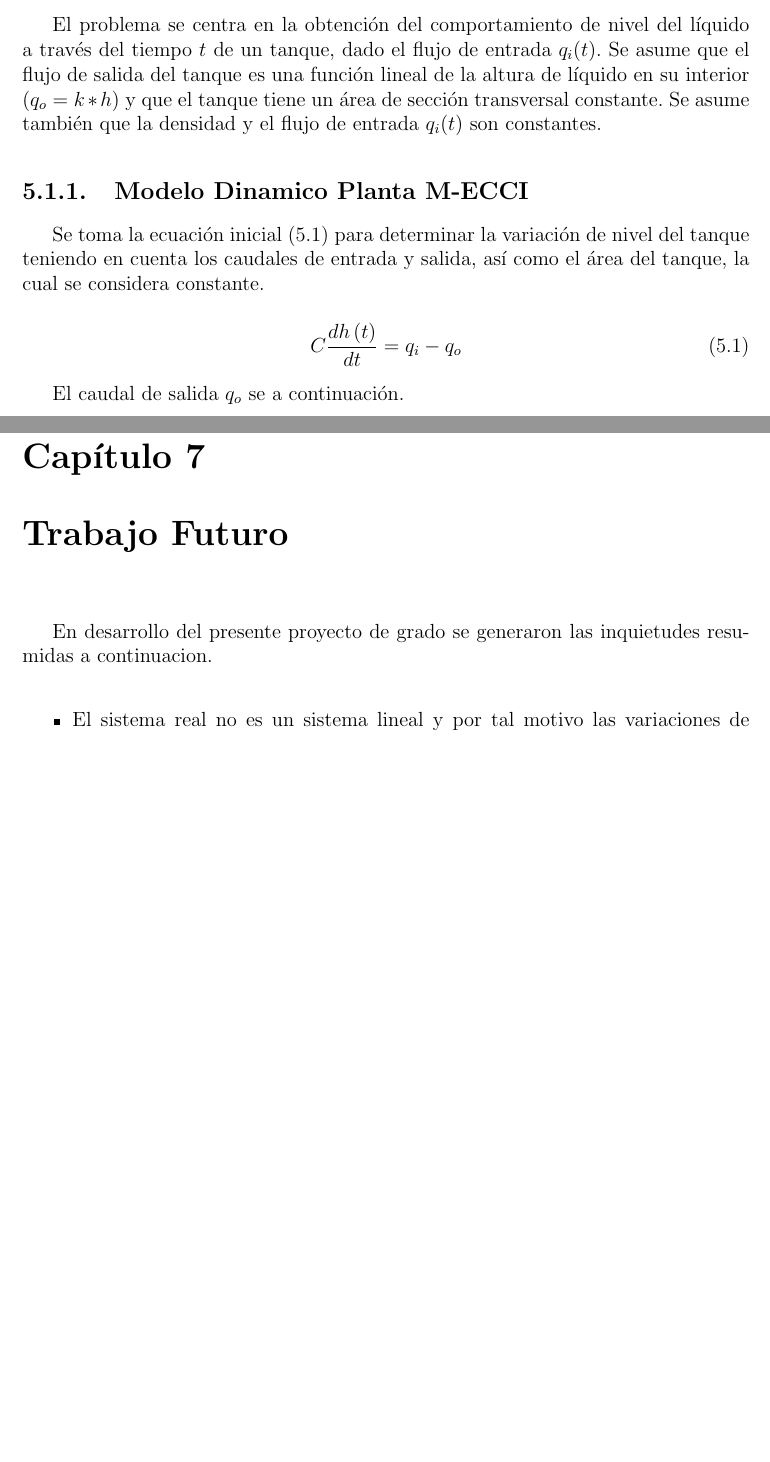
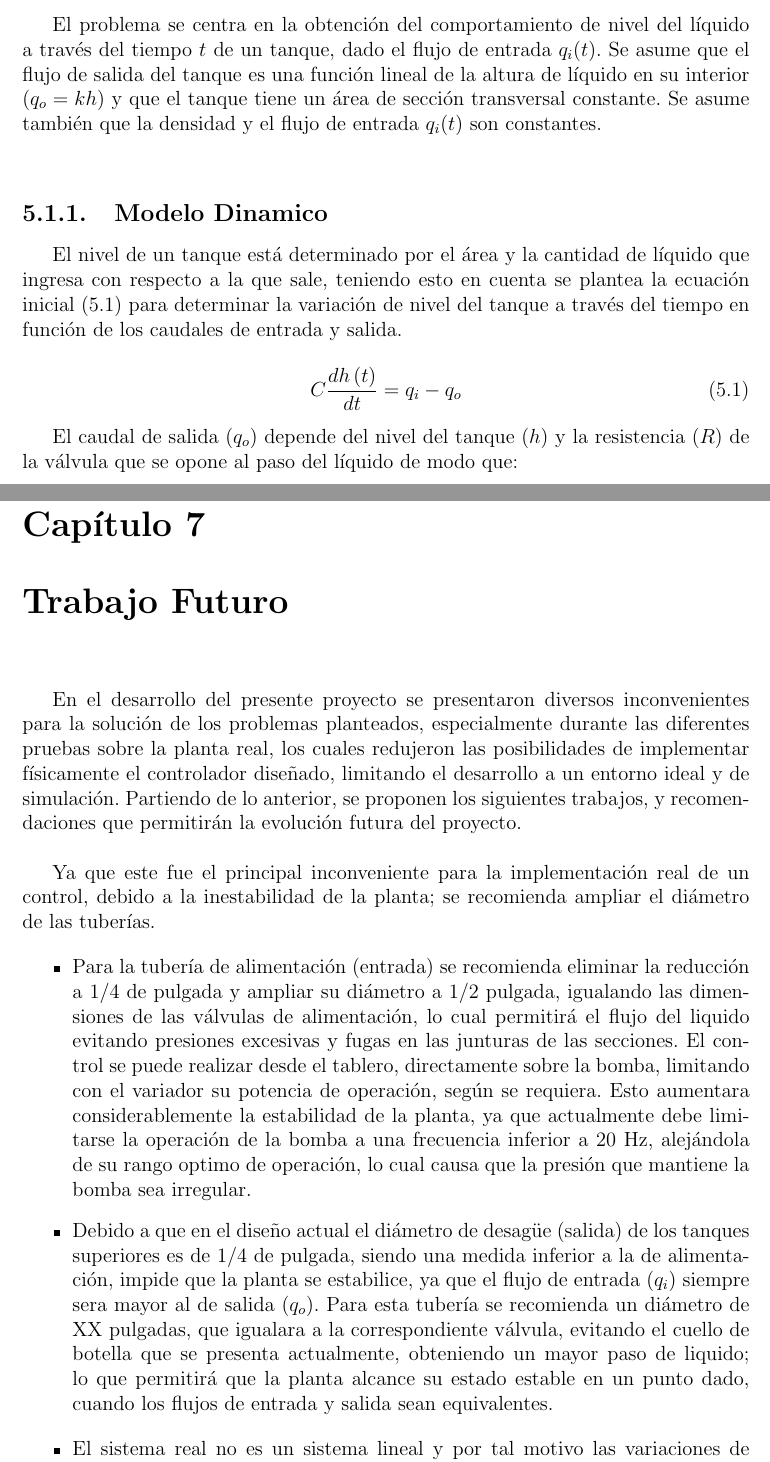
Before and after one commit to PasantiaECCI/Paper, a LaTeX document (proyectotanquesecci.tex): two parts of pages 53 and 63 of 63 before the commit and two parts of pages 53 and 63 of 64 after it, joined at a grey line, cut so that both start at the same text, the shorter picture padded with empty space. Compiled offline with pdfLaTeX.

Commit message:
Nuevo Contenido
Avance Diseño Metodologico

```diff
--- a/proyectotanquesecci.tex
+++ b/proyectotanquesecci.tex
@@ -1190,17 +1190,17 @@ ubicadas en el ducto de salida de cada tanque. \\
 
 Además el sistema cuenta con un tanque de reserva, el mismo que proporciona el líquido a ser bombeado hacia los tanques superiores. En la sección inferior se encuentra ubicada una bomba encargada de distribuir el liquido desde el tanque de reserva hacia los demas. \\
 
-El problema se centra en la obtención del comportamiento de nivel del líquido a través del tiempo $t$ de un tanque, dado el flujo de entrada $q_{i}(t)$. Se asume que el flujo de salida del tanque es una función lineal de la altura de líquido en su interior ($q_{o}=k*h$) y que el tanque tiene un área de sección transversal constante. Se asume también que la densidad y el flujo de entrada $q_{i}(t)$ son constantes.
-
-\subsection{Modelo Dinamico Planta M-ECCI}
-
-Se toma la ecuación inicial (5.1) para determinar la variación de nivel del tanque teniendo en cuenta los caudales de entrada y salida, así como el área del tanque, la cual se considera constante.
+El problema se centra en la obtención del comportamiento de nivel del líquido a través del tiempo $t$ de un tanque, dado el flujo de entrada $q_{i}(t)$. Se asume que el flujo de salida del tanque es una función lineal de la altura de líquido en su interior ($q_{o}=kh$) y que el tanque tiene un área de sección transversal constante. Se asume también que la densidad y el flujo de entrada $q_{i}(t)$ son constantes. \\
+
+\subsection{Modelo Dinamico}
+
+El nivel de un tanque está determinado por el área y la cantidad de líquido que ingresa con respecto a la que sale, teniendo esto en cuenta se plantea la ecuación inicial (5.1) para determinar la variación de nivel del tanque a través del tiempo en función de los caudales de entrada y salida.
 
 \begin{equation}
 C\frac {dh\left( t\right) }{dt}=q_{i}-q_{o}
 \end{equation}
 
-El caudal de salida $q_{o}$ se a continuación.
+El caudal de salida ($q_{o}$) depende del nivel del tanque ($h$) y la resistencia ($R$) de la válvula que se opone al paso del líquido de modo que:
 
 \begin{equation}
 q_{o}=\frac{h}{R}
@@ -1581,12 +1583,23 @@ A partir de los resultados obtenidos con el presente proyecto de grado, es posib
 
 \chapter{Trabajo Futuro}
 
-En desarrollo del presente proyecto de grado se generaron las inquietudes resumidas a continuacion. \\
+En el desarrollo del presente proyecto se presentaron diversos inconvenientes para la solución de los problemas planteados, especialmente durante las diferentes pruebas sobre la planta real, los cuales redujeron las posibilidades de implementar físicamente el controlador diseñado, limitando el desarrollo a un entorno ideal y de simulación. Partiendo de lo anterior, se proponen los siguientes trabajos, y recomendaciones que permitirán la evolución futura del proyecto. \\
+
+Ya que este fue el principal inconveniente para la implementación real de un control, debido a la inestabilidad de la planta; se recomienda ampliar el diámetro de las tuberías.
 
 \begin{itemize}
-\item El sistema real no es un sistema lineal y por tal motivo las variaciones de referencia deben hacerse alrededor del punto de operacion. Asimismo, este valor de referencia no debe superar los 40 cm de altura debido a restricciones practicas.
-\item Tomando en cuenta la ubicacion de la tuberia de acople de los dos tanques y la tuberia de desag\"ue, el mínimo nivel de líquido de cada uno de los tanques puede variar entre 1 y 4 cm. Para el caso del tanque de salida es posible disminuir este nivel mínimo desconectando la manguera del sensor de presion.
+\item Para la tubería de alimentación (entrada) se recomienda eliminar la reducción a $1/4$ de pulgada y ampliar su diámetro a $1/2$ pulgada, igualando las dimensiones de las válvulas de alimentación, lo cual permitirá el flujo del liquido evitando presiones excesivas y fugas en las junturas de las secciones. El control se puede realizar desde el tablero, directamente sobre la bomba, limitando con el variador su potencia de operación, según se requiera. Esto aumentara considerablemente la estabilidad de la planta, ya que actualmente debe limitarse la operación de la bomba a una frecuencia inferior a 20 Hz, alejándola de su rango optimo de operación, lo cual causa que la presión que mantiene la bomba sea irregular.
+
+\item Debido a que en el diseño actual el diámetro de desag\"ue (salida) de los tanques superiores es de $1/4$ de pulgada, siendo una medida inferior a la de alimentación, impide que la planta se estabilice, ya que el flujo de entrada ($q_{i}$) siempre sera mayor al de salida ($q_{o}$). Para esta tubería se recomienda un diámetro de XX pulgadas, que igualara a la correspondiente válvula, evitando el cuello de botella que se presenta actualmente, obteniendo un mayor paso de liquido; lo que permitirá que la planta alcance su estado estable en un punto dado, cuando los flujos de entrada y salida sean equivalentes.
+\end{itemize}
+
+\begin{itemize}
+\item El sistema real no es un sistema lineal y por tal motivo las variaciones de referencia deben hacerse alrededor del punto de operacion. Asimismo, este valor de referencia no debe superar los XX $cm$ de altura debido a restricciones practicas.
+
+\item Tomando en cuenta la ubicacion de la tuberia de acople de los dos tanques y la tuberia de desag\"ue, el mínimo nivel de líquido de cada uno de los tanques puede variar entre 1$cm$ y 4 $cm$. Para el caso del tanque de salida es posible disminuir este nivel mínimo desconectando la manguera del sensor de presion.
+
 \item La potencia de salida del controlador se ajusto al 40\%, debido a que es mayor la cantidad de flujo de liquido suministrado al tanque de entrada que el evacuado por la tuberia de acople hacia el tanque de salida, ocasionando que el tanque de entrada se rebase hasta su tope.
+
 \item El valor de perturbacion seleccionado para $R_{1}$ fue la maxima apertura de la valvula, debido a que para otro valor de resistencia el efecto de la perturbacion no era discriminante, ya que el sistema en estado estable presenta oscilaciones.
 \end{itemize}
 
```
Also changed, not shown: proyectotanquesecci.pdf, proyectotanquesecci.tex (12 more changed lines), 5 other files.
